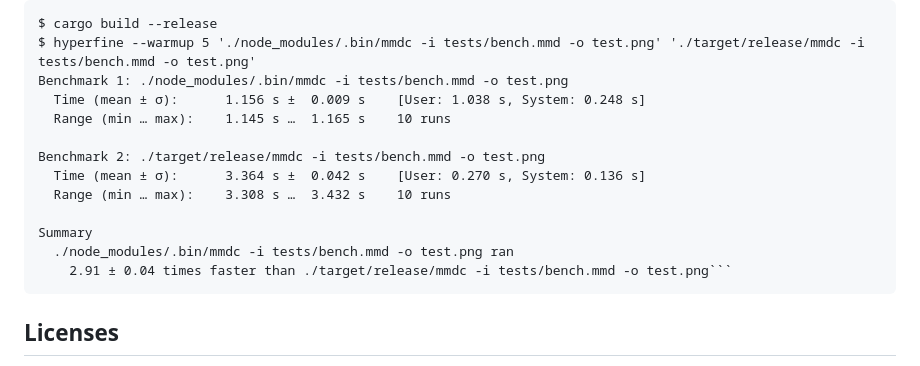
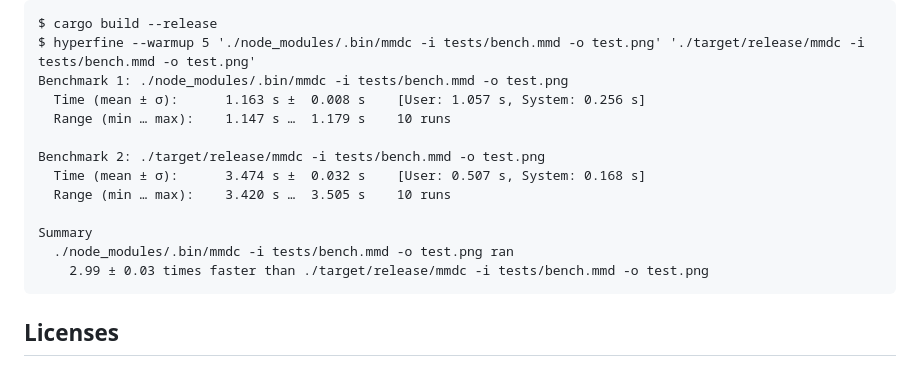
Before and after one commit to 0x6b/mermaid-cli-rs, a Markdown page: README.md, the part around the change. Drawn GitHub-style.

Commit message:
docs: update benchmark result

````diff
--- a/README.md
+++ b/README.md
@@ -52,16 +52,16 @@ using [mermaid-js/mermaid-cli](https://github.com/mermaid-js/mermaid-cli). You c
 $ cargo build --release
 $ hyperfine --warmup 5 './node_modules/.bin/mmdc -i tests/bench.mmd -o test.png' './target/release/mmdc -i tests/bench.mmd -o test.png'
 Benchmark 1: ./node_modules/.bin/mmdc -i tests/bench.mmd -o test.png
-  Time (mean ± σ):      1.156 s ±  0.009 s    [User: 1.038 s, System: 0.248 s]
-  Range (min … max):    1.145 s …  1.165 s    10 runs
+  Time (mean ± σ):      1.163 s ±  0.008 s    [User: 1.057 s, System: 0.256 s]
+  Range (min … max):    1.147 s …  1.179 s    10 runs
 
 Benchmark 2: ./target/release/mmdc -i tests/bench.mmd -o test.png
-  Time (mean ± σ):      3.364 s ±  0.042 s    [User: 0.270 s, System: 0.136 s]
-  Range (min … max):    3.308 s …  3.432 s    10 runs
+  Time (mean ± σ):      3.474 s ±  0.032 s    [User: 0.507 s, System: 0.168 s]
+  Range (min … max):    3.420 s …  3.505 s    10 runs
 
 Summary
   ./node_modules/.bin/mmdc -i tests/bench.mmd -o test.png ran
-    2.91 ± 0.04 times faster than ./target/release/mmdc -i tests/bench.mmd -o test.png```
+    2.99 ± 0.03 times faster than ./target/release/mmdc -i tests/bench.mmd -o test.png
 ```
 
 ## Licenses
````
